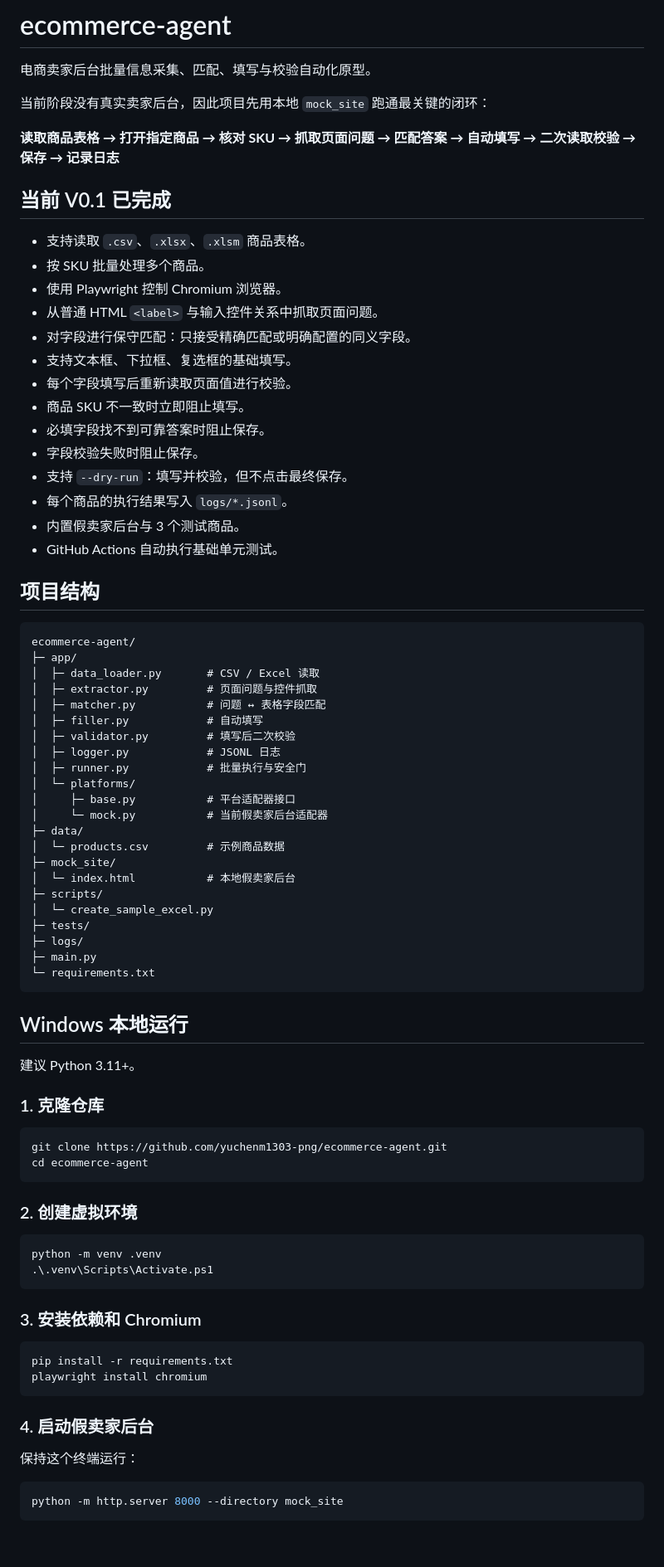
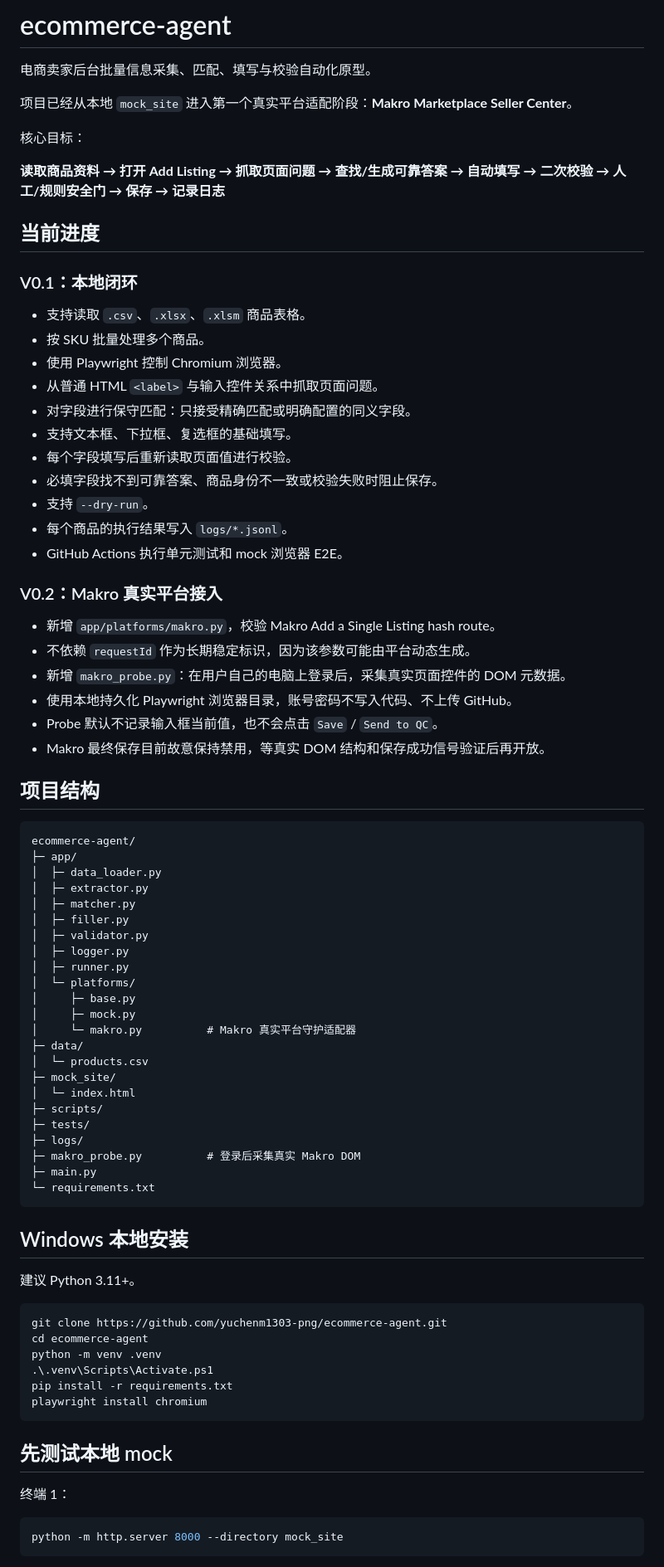
Before and after one commit to yuchenm1303-png/ecommerce-agent, a Markdown page: README.md, the part around one of its changes. Shown at 83% size. Drawn GitHub-style; blank space fills up the shorter version.

````diff
--- a/README.md
+++ b/README.md
@@ -2,11 +2,15 @@
 
 电商卖家后台批量信息采集、匹配、填写与校验自动化原型。
 
-当前阶段没有真实卖家后台，因此项目先用本地 `mock_site` 跑通最关键的闭环：
+项目已经从本地 `mock_site` 进入第一个真实平台适配阶段：**Makro Marketplace Seller Center**。
 
-**读取商品表格 → 打开指定商品 → 核对 SKU → 抓取页面问题 → 匹配答案 → 自动填写 → 二次读取校验 → 保存 → 记录日志**
+核心目标：
 
-## 当前 V0.1 已完成
+**读取商品资料 → 打开 Add Listing → 抓取页面问题 → 查找/生成可靠答案 → 自动填写 → 二次校验 → 人工/规则安全门 → 保存 → 记录日志**
+
+## 当前进度
+
+### V0.1：本地闭环
 
 - 支持读取 `.csv`、`.xlsx`、`.xlsm` 商品表格。
 - 按 SKU 批量处理多个商品。
@@ -15,69 +19,64 @@
 - 对字段进行保守匹配：只接受精确匹配或明确配置的同义字段。
 - 支持文本框、下拉框、复选框的基础填写。
 - 每个字段填写后重新读取页面值进行校验。
-- 商品 SKU 不一致时立即阻止填写。
-- 必填字段找不到可靠答案时阻止保存。
-- 字段校验失败时阻止保存。
-- 支持 `--dry-run`：填写并校验，但不点击最终保存。
+- 必填字段找不到可靠答案、商品身份不一致或校验失败时阻止保存。
+- 支持 `--dry-run`。
 - 每个商品的执行结果写入 `logs/*.jsonl`。
-- 内置假卖家后台与 3 个测试商品。
-- GitHub Actions 自动执行基础单元测试。
+- GitHub Actions 执行单元测试和 mock 浏览器 E2E。
+
+### V0.2：Makro 真实平台接入
+
+- 新增 `app/platforms/makro.py`，校验 Makro Add a Single Listing hash route。
+- 不依赖 `requestId` 作为长期稳定标识，因为该参数可能由平台动态生成。
+- 新增 `makro_probe.py`：在用户自己的电脑上登录后，采集真实页面控件的 DOM 元数据。
+- 使用本地持久化 Playwright 浏览器目录，账号密码不写入代码、不上传 GitHub。
+- Probe 默认不记录输入框当前值，也不会点击 `Save` / `Send to QC`。
+- Makro 最终保存目前故意保持禁用，等真实 DOM 结构和保存成功信号验证后再开放。
 
 ## 项目结构
 
 ```text
 ecommerce-agent/
 ├─ app/
-│  ├─ data_loader.py       # CSV / Excel 读取
-│  ├─ extractor.py         # 页面问题与控件抓取
-│  ├─ matcher.py           # 问题 ↔ 表格字段匹配
-│  ├─ filler.py            # 自动填写
-│  ├─ validator.py         # 填写后二次校验
-│  ├─ logger.py            # JSONL 日志
-│  ├─ runner.py            # 批量执行与安全门
+│  ├─ data_loader.py
+│  ├─ extractor.py
+│  ├─ matcher.py
+│  ├─ filler.py
+│  ├─ validator.py
+│  ├─ logger.py
+│  ├─ runner.py
 │  └─ platforms/
-│     ├─ base.py           # 平台适配器接口
-│     └─ mock.py           # 当前假卖家后台适配器
+│     ├─ base.py
+│     ├─ mock.py
+│     └─ makro.py          # Makro 真实平台守护适配器
 ├─ data/
-│  └─ products.csv         # 示例商品数据
+│  └─ products.csv
 ├─ mock_site/
-│  └─ index.html           # 本地假卖家后台
+│  └─ index.html
 ├─ scripts/
-│  └─ create_sample_excel.py
 ├─ tests/
 ├─ logs/
+├─ makro_probe.py          # 登录后采集真实 Makro DOM
 ├─ main.py
 └─ requirements.txt
 ```
 
-## Windows 本地运行
+## Windows 本地安装
 
 建议 Python 3.11+。
-
-### 1. 克隆仓库
 
 ```powershell
 git clone https://github.com/yuchenm1303-png/ecommerce-agent.git
 cd ecommerce-agent
-```
-
-### 2. 创建虚拟环境
-
-```powershell
 python -m venv .venv
 .\.venv\Scripts\Activate.ps1
-```
-
-### 3. 安装依赖和 Chromium
-
-```powershell
 pip install -r requirements.txt
 playwright install chromium
 ```
 
-### 4. 启动假卖家后台
+## 先测试本地 mock
 
-保持这个终端运行：
+终端 1：
 
 ```powershell
 python -m http.server 8000 --directory mock_site
````
Also changed, not shown: other parts of README.md (+48 -38 lines).
